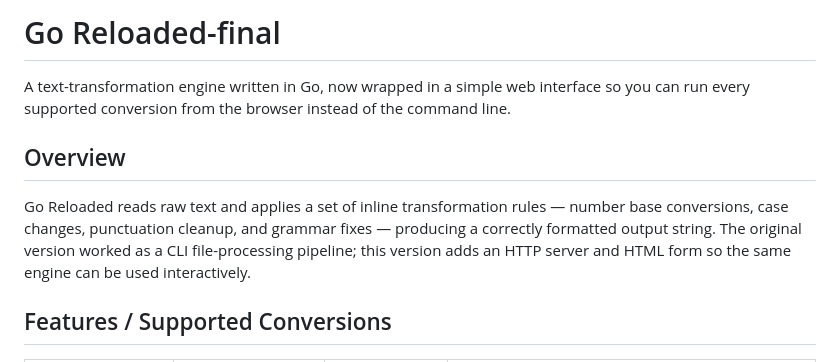
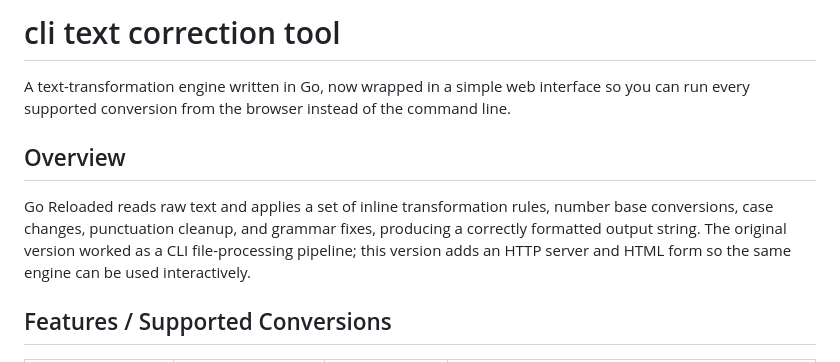
Before and after one commit to tayande/go-reloaded-final, a Markdown page: README.md, the part around the change. GitHub-like rendering.

Commit message:
Revise README title and enhance overview description
Updated project title and improved overview text for clarity.

```diff
--- a/README.md
+++ b/README.md
@@ -1,10 +1,10 @@
-# Go Reloaded-final
+# cli text correction tool
 
 A text-transformation engine written in Go, now wrapped in a simple web interface so you can run every supported conversion from the browser instead of the command line.
 
 ## Overview
 
-Go Reloaded reads raw text and applies a set of inline transformation rules — number base conversions, case changes, punctuation cleanup, and grammar fixes — producing a correctly formatted output string. The original version worked as a CLI file-processing pipeline; this version adds an HTTP server and HTML form so the same engine can be used interactively.
+Go Reloaded reads raw text and applies a set of inline transformation rules, number base conversions, case changes, punctuation cleanup, and grammar fixes, producing a correctly formatted output string. The original version worked as a CLI file-processing pipeline; this version adds an HTTP server and HTML form so the same engine can be used interactively.
 
 ## Features / Supported Conversions
 
```
